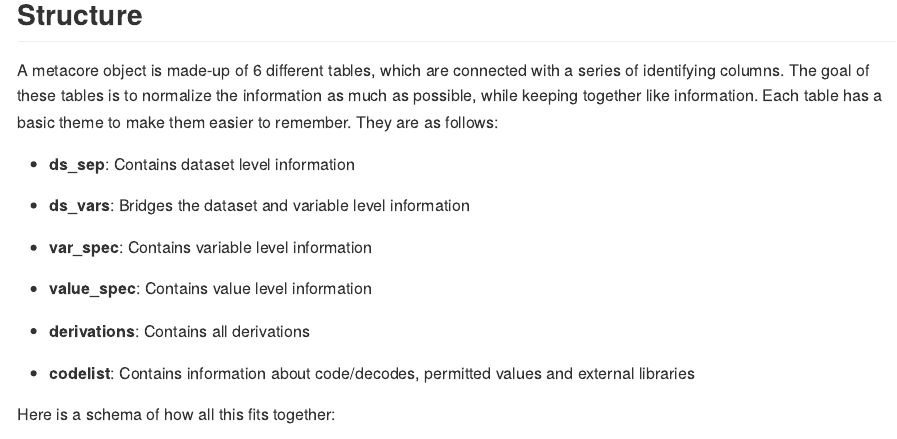
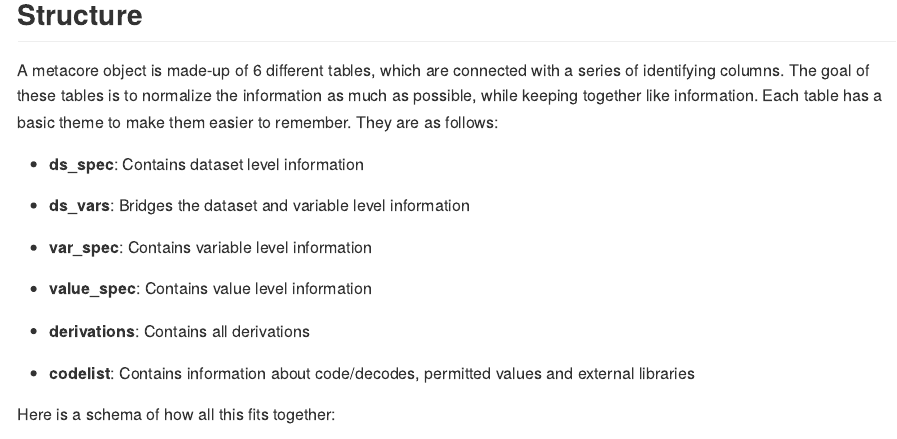
Before and after one commit to atorus-research/metacore, an R Markdown document (README.Rmd): the page in a window 1100 px wide, from 500 px down. Rendered offline with R 4.5, knitr and Pandoc, with nearby package versions; badge pictures from the web are left out.

Commit message:
Correct spelling!!

```diff
--- a/README.Rmd
+++ b/README.Rmd
@@ -34,7 +34,7 @@ devtools::install_github("atorus-research/metacore")
 
 A metacore object is made-up of 6 different tables, which are connected with a series of identifying columns. The goal of these tables is to normalize the information as much as possible, while keeping together like information. Each table has a basic theme to make them easier to remember. They are as follows:
 
--   **ds_sep**: Contains dataset level information
+-   **ds_spec**: Contains dataset level information
 
 -   **ds_vars**: Bridges the dataset and variable level information
 
```
